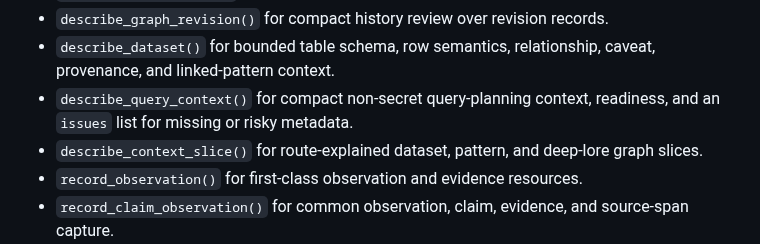
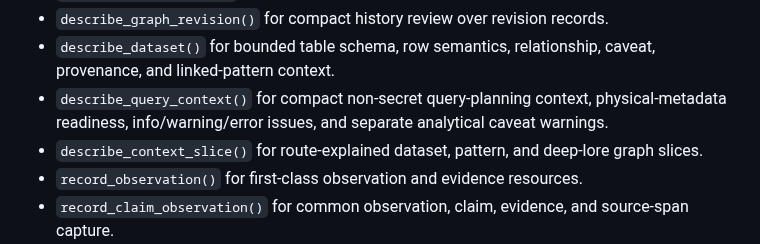
Before and after one commit to jamtho/doxabase, a Markdown page: README.md, the part around the change. Rendered like a GitHub page.

```diff
--- a/README.md
+++ b/README.md
@@ -72,7 +72,8 @@ Implemented:
 - `describe_dataset()` for bounded table schema, row semantics, relationship,
   caveat, provenance, and linked-pattern context.
 - `describe_query_context()` for compact non-secret query-planning context,
-  readiness, and an `issues` list for missing or risky metadata.
+  physical-metadata readiness, info/warning/error issues, and separate
+  analytical caveat warnings.
 - `describe_context_slice()` for route-explained dataset, pattern, and deep-lore
   graph slices.
 - `record_observation()` for first-class observation and evidence resources.
```
Also changed, not shown: docs/agent/overview.md (+2 -1 lines).
